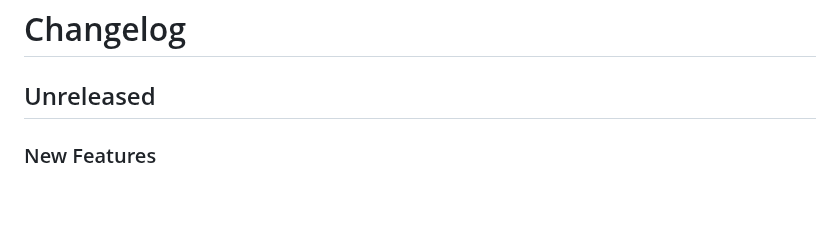
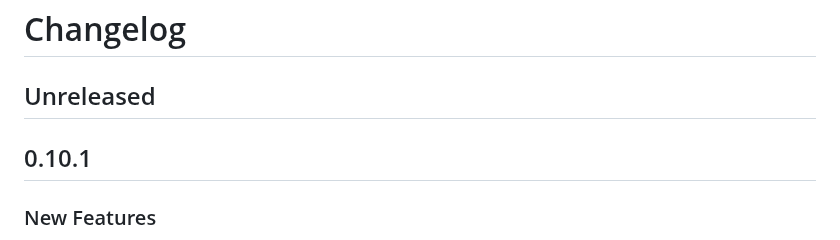
Before and after one commit to sandialabs/talkpipe, a Markdown page: CHANGELOG.md, the part around the change. Drawn GitHub-style; blank space fills up the shorter version.

Commit message:
Updated changelog.

```diff
--- a/CHANGELOG.md
+++ b/CHANGELOG.md
@@ -1,6 +1,8 @@
 # Changelog
 
 ## Unreleased
+
+## 0.10.1
 ### New Features
 - Added get_process_temp_dir() utility to allow creation of temporary directories that are removed
   when the process exists using `atexit`, but are consistent withing. aprocess.
```
